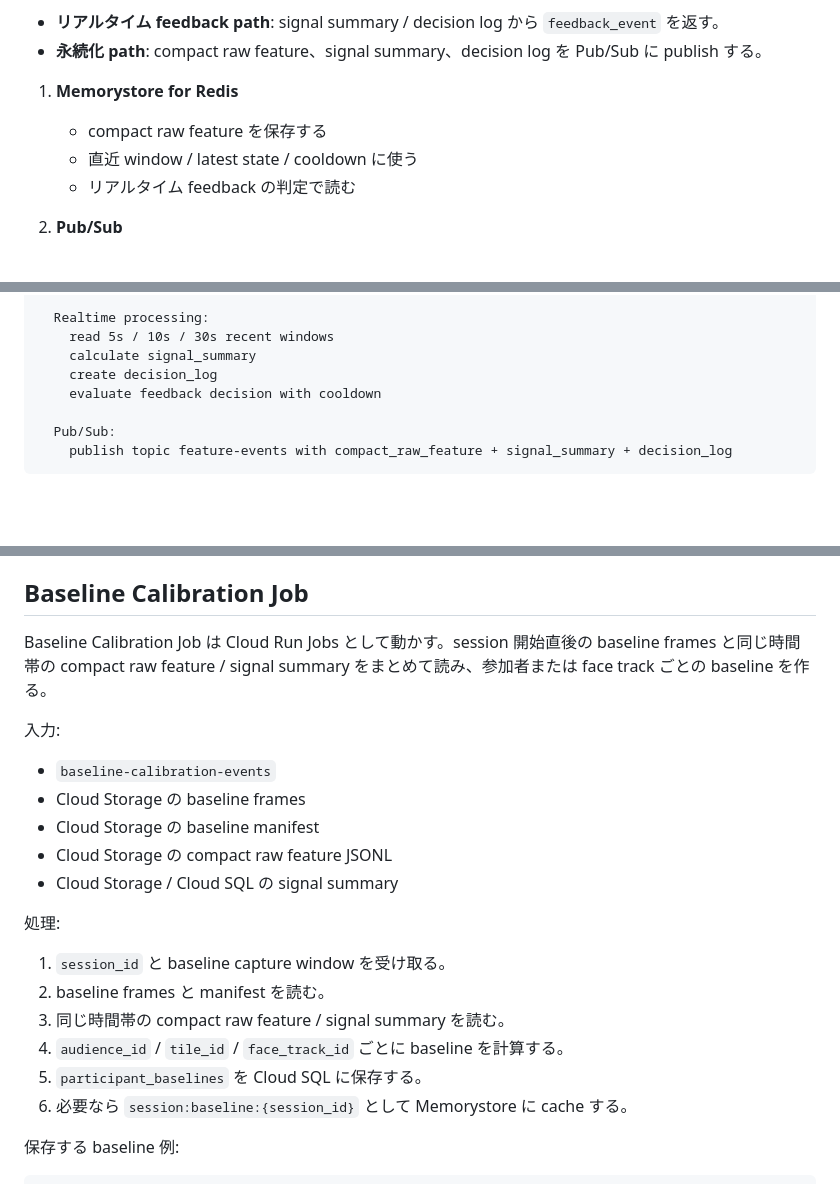
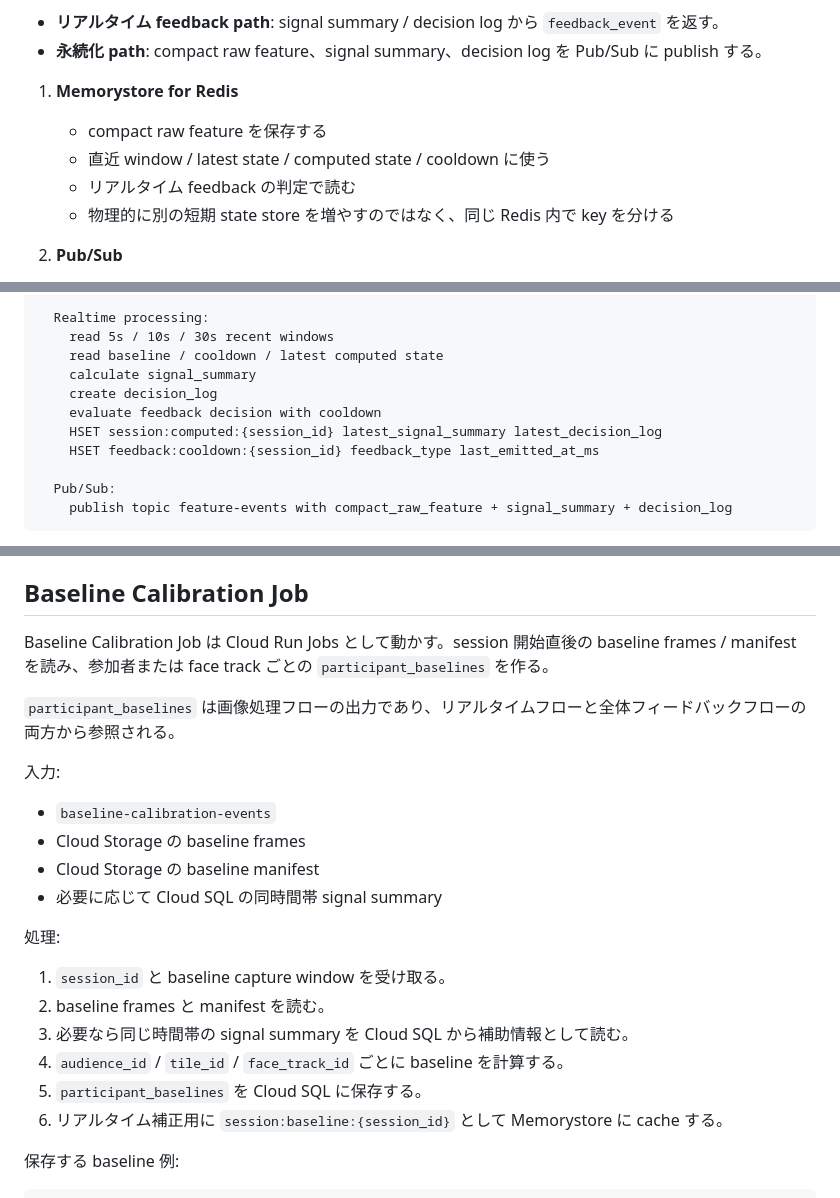
Before and after one commit to k-kanke/reaction-engine, a Markdown page: architecture.md, 3 parts joined by grey strips. GitHub-like rendering; blank space fills up the shorter version.

```diff
--- a/architecture.md
+++ b/architecture.md
@@ -203,8 +274,9 @@ Cloud Run Gateway は Chrome 拡張から WebSocket で `realtime_feature` を
 
 1. **Memorystore for Redis**
    - compact raw feature を保存する
-   - 直近 window / latest state / cooldown に使う
+   - 直近 window / latest state / computed state / cooldown に使う
    - リアルタイム feedback の判定で読む
+   - 物理的に別の短期 state store を増やすのではなく、同じ Redis 内で key を分ける
 
 2. **Pub/Sub**
    - compact raw feature、signal summary、decision log を publish する
@@ -226,9 +298,12 @@ on realtime_feature:
 
   Realtime processing:
     read 5s / 10s / 30s recent windows
+    read baseline / cooldown / latest computed state
     calculate signal_summary
     create decision_log
     evaluate feedback decision with cooldown
+    HSET session:computed:{session_id} latest_signal_summary latest_decision_log
+    HSET feedback:cooldown:{session_id} feedback_type last_emitted_at_ms
 
   Pub/Sub:
     publish topic feature-events with compact_raw_feature + signal_summary + decision_log
@@ -375,24 +454,25 @@ Cloud Storage の JSONL は append ではなく、一定件数/一定時間ご
 
 ## Baseline Calibration Job
 
-Baseline Calibration Job は Cloud Run Jobs として動かす。session 開始直後の baseline frames と同じ時間帯の compact raw feature / signal summary をまとめて読み、参加者または face track ごとの baseline を作る。
+Baseline Calibration Job は Cloud Run Jobs として動かす。session 開始直後の baseline frames / manifest を読み、参加者または face track ごとの `participant_baselines` を作る。
+
+`participant_baselines` は画像処理フローの出力であり、リアルタイムフローと全体フィードバックフローの両方から参照される。
 
 入力:
 
 - `baseline-calibration-events`
 - Cloud Storage の baseline frames
 - Cloud Storage の baseline manifest
-- Cloud Storage の compact raw feature JSONL
-- Cloud Storage / Cloud SQL の signal summary
+- 必要に応じて Cloud SQL の同時間帯 signal summary
 
 処理:
 
 1. `session_id` と baseline capture window を受け取る。
 2. baseline frames と manifest を読む。
-3. 同じ時間帯の compact raw feature / signal summary を読む。
+3. 必要なら同じ時間帯の signal summary を Cloud SQL から補助情報として読む。
 4. `audience_id` / `tile_id` / `face_track_id` ごとに baseline を計算する。
 5. `participant_baselines` を Cloud SQL に保存する。
-6. 必要なら `session:baseline:{session_id}` として Memorystore に cache する。
+6. リアルタイム補正用に `session:baseline:{session_id}` として Memorystore に cache する。
 
 保存する baseline 例:
 
```
Also changed, not shown: other parts of architecture.md (+77 -2 lines).
